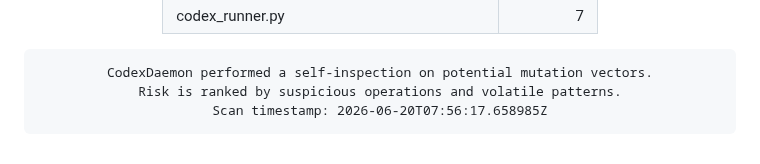
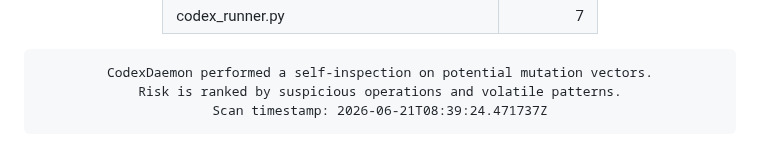
Before and after one commit to roninazure/CodexDaemon, a Markdown page: README.md, the part around the change. Rendered like a GitHub page.

Commit message:
🧬 Update Mutation Risk Score [auto]

```diff
--- a/README.md
+++ b/README.md
@@ -96,7 +96,7 @@
     border-radius:10px; border:1px solid #f97316; box-shadow:inset 0 0 6px #f97316;">
 CodexDaemon performed a self-inspection on potential mutation vectors.
 Risk is ranked by suspicious operations and volatile patterns.
-Scan timestamp: 2026-06-20T07:56:17.658985Z
+Scan timestamp: 2026-06-21T08:39:24.471737Z
 </pre>
 
 </div>
```
